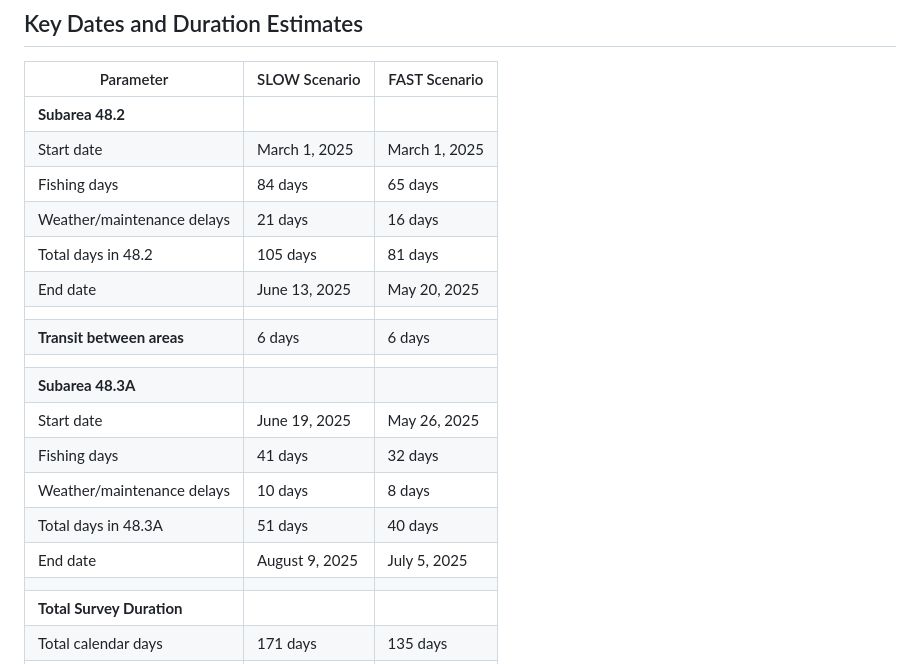
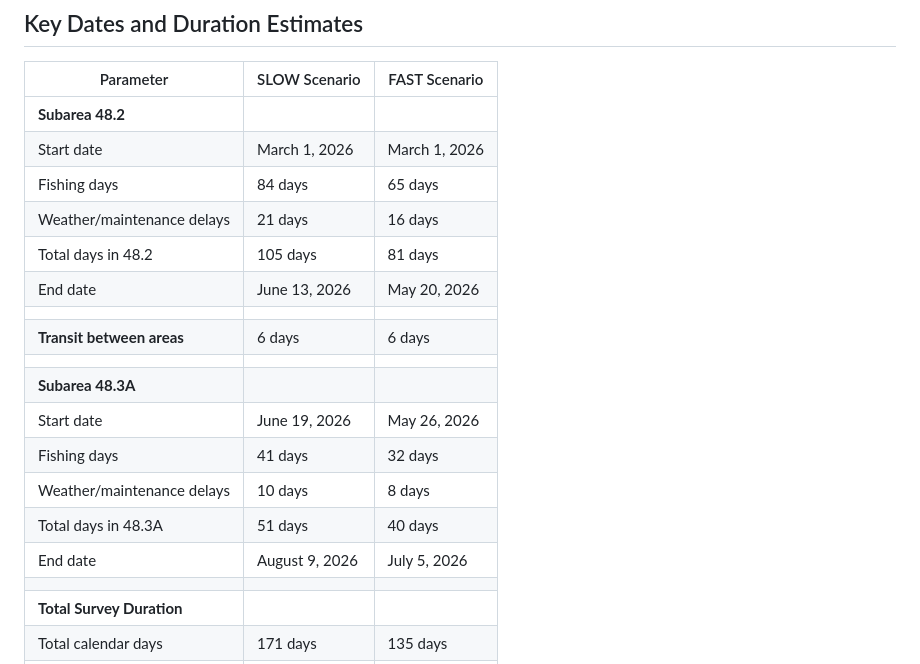
Before and after one commit to rlicandeo/toothfish_presentation, a Markdown page: toothfish-presentation.md, the part around the change. GitHub-like rendering.

Commit message:
correct year survey

```diff
--- a/toothfish-presentation.md
+++ b/toothfish-presentation.md
@@ -289,20 +289,20 @@ Total Survey Duration: 135 days (4.5 months)
 | Parameter                  | SLOW Scenario  | FAST Scenario |
 |----------------------------|----------------|---------------|
 | **Subarea 48.2**           |                |               |
-| Start date                 | March 1, 2025  | March 1, 2025 |
+| Start date                 | March 1, 2026  | March 1, 2026 |
 | Fishing days               | 84 days        | 65 days       |
 | Weather/maintenance delays | 21 days        | 16 days       |
 | Total days in 48.2         | 105 days       | 81 days       |
-| End date                   | June 13, 2025  | May 20, 2025  |
+| End date                   | June 13, 2026  | May 20, 2026  |
 |                            |                |               |
 | **Transit between areas**  | 6 days         | 6 days        |
 |                            |                |               |
 | **Subarea 48.3A**          |                |               |
-| Start date                 | June 19, 2025  | May 26, 2025  |
+| Start date                 | June 19, 2026  | May 26, 2026  |
 | Fishing days               | 41 days        | 32 days       |
 | Weather/maintenance delays | 10 days        | 8 days        |
 | Total days in 48.3A        | 51 days        | 40 days       |
-| End date                   | August 9, 2025 | July 5, 2025  |
+| End date                   | August 9, 2026 | July 5, 2026  |
 |                            |                |               |
 | **Total Survey Duration**  |                |               |
 | Total calendar days        | 171 days       | 135 days      |
```
